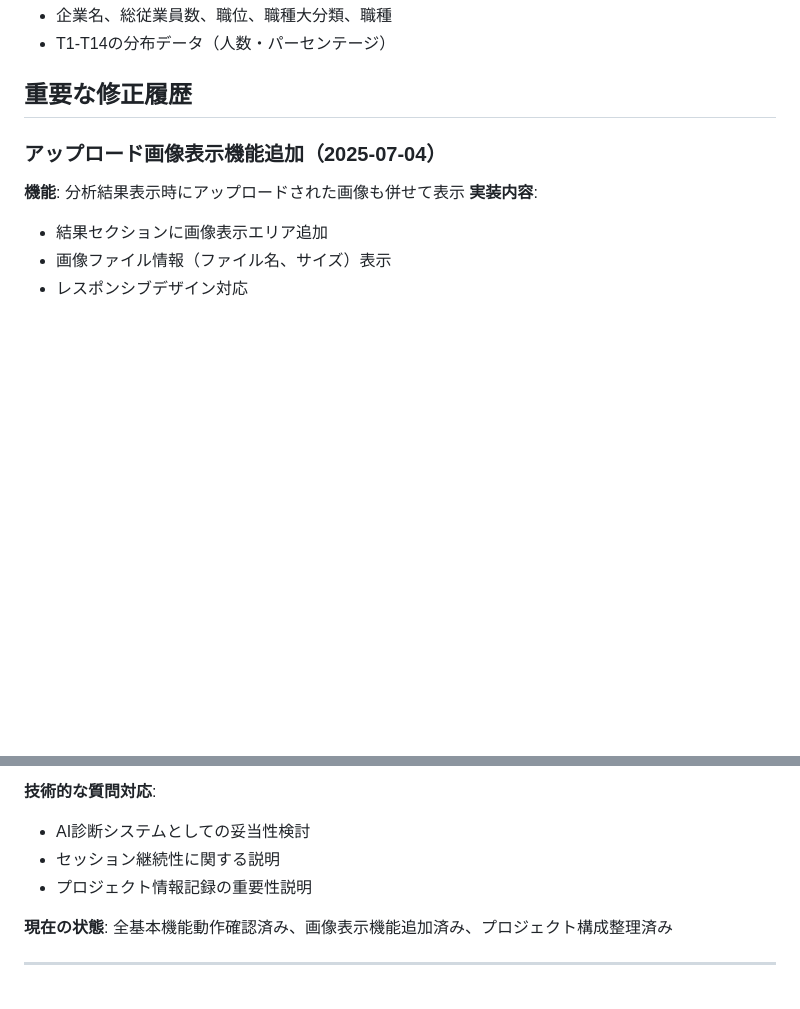
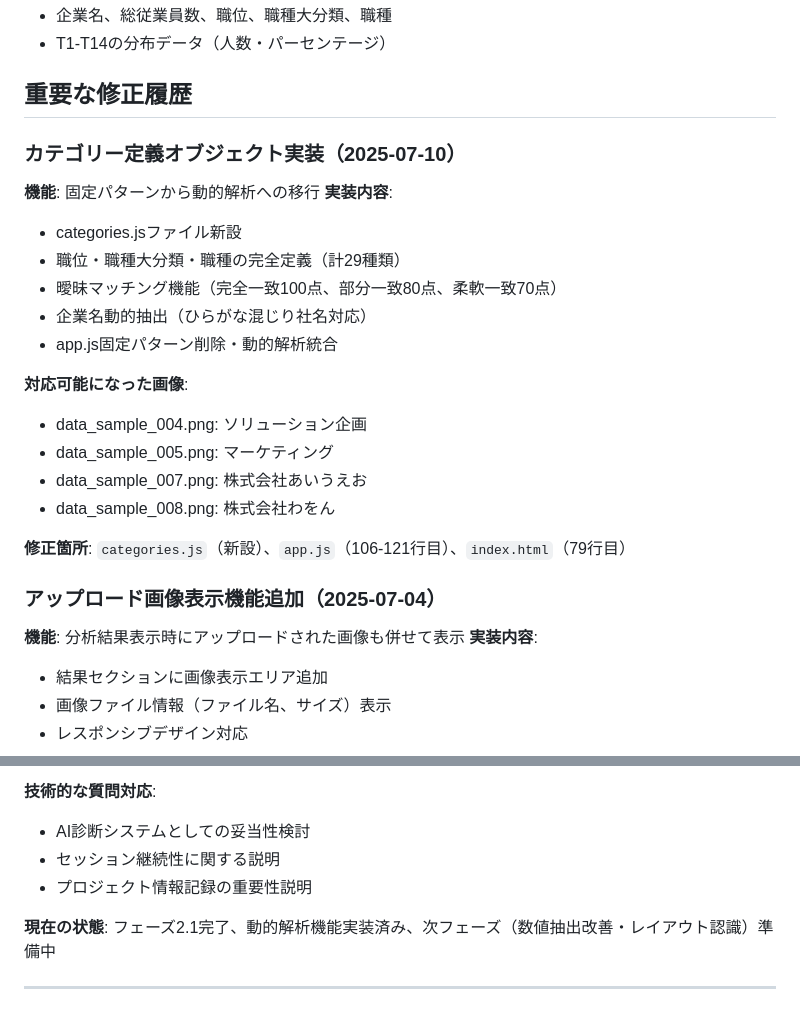
Before and after one commit to YoshioYabusaki/hr-aptitude-analysis-app, a Markdown page: CLAUDE.md, 2 parts joined by grey strips. Rendered like a GitHub page; blank space fills up the shorter version.

```diff
--- a/CLAUDE.md
+++ b/CLAUDE.md
@@ -50,6 +64,23 @@
 - T1-T14の分布データ（人数・パーセンテージ）
 
 ## 重要な修正履歴
+
+### カテゴリー定義オブジェクト実装（2025-07-10）
+**機能**: 固定パターンから動的解析への移行
+**実装内容**:
+- categories.jsファイル新設
+- 職位・職種大分類・職種の完全定義（計29種類）
+- 曖昧マッチング機能（完全一致100点、部分一致80点、柔軟一致70点）
+- 企業名動的抽出（ひらがな混じり社名対応）
+- app.js固定パターン削除・動的解析統合
+
+**対応可能になった画像**:
+- data_sample_004.png: ソリューション企画
+- data_sample_005.png: マーケティング
+- data_sample_007.png: 株式会社あいうえお
+- data_sample_008.png: 株式会社わをん
+
+**修正箇所**: `categories.js`（新設）、`app.js`（106-121行目）、`index.html`（79行目）
 
 ### アップロード画像表示機能追加（2025-07-04）
 **機能**: 分析結果表示時にアップロードされた画像も併せて表示
@@ -143,6 +194,6 @@
 - セッション継続性に関する説明
 - プロジェクト情報記録の重要性説明
 
-**現在の状態**: 全基本機能動作確認済み、画像表示機能追加済み、プロジェクト構成整理済み
+**現在の状態**: フェーズ2.1完了、動的解析機能実装済み、次フェーズ（数値抽出改善・レイアウト認識）準備中
 
 ---
```
Also changed, not shown: other parts of CLAUDE.md (+45 -5 lines).
